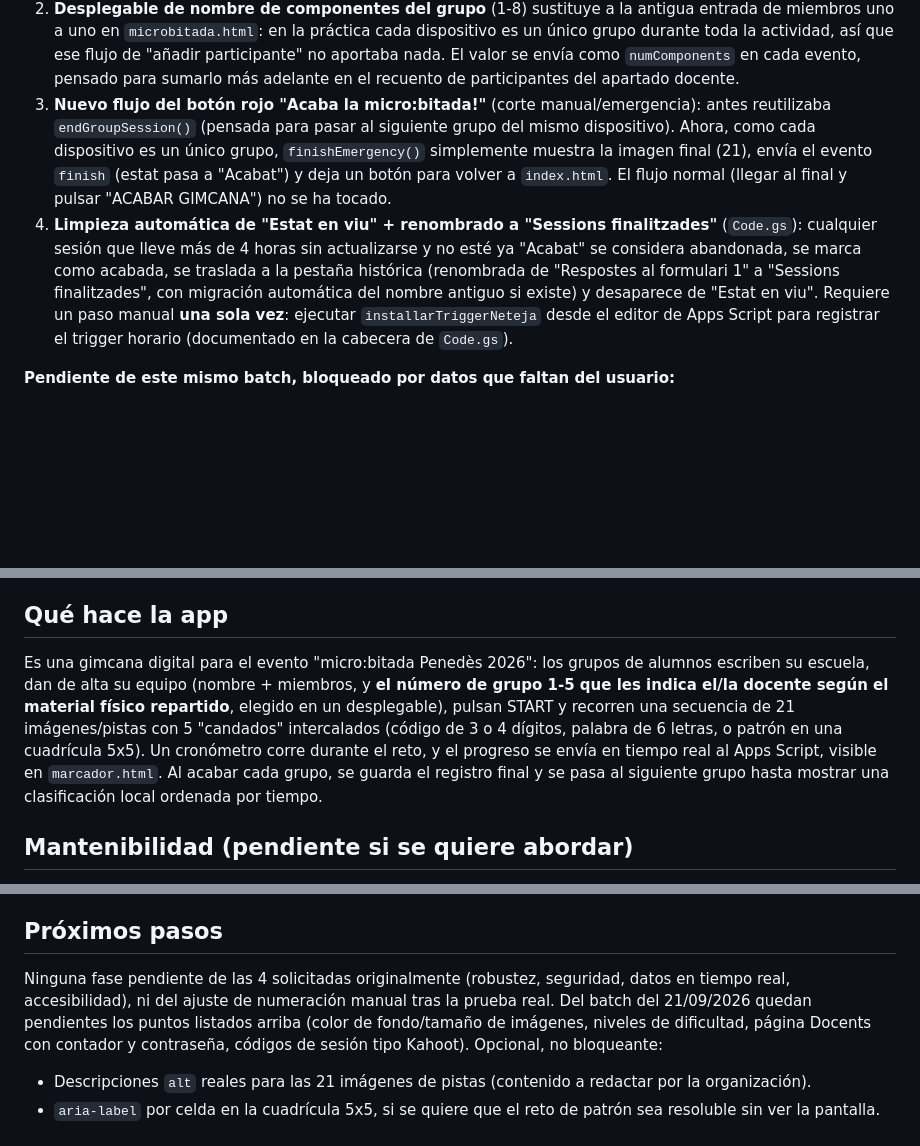
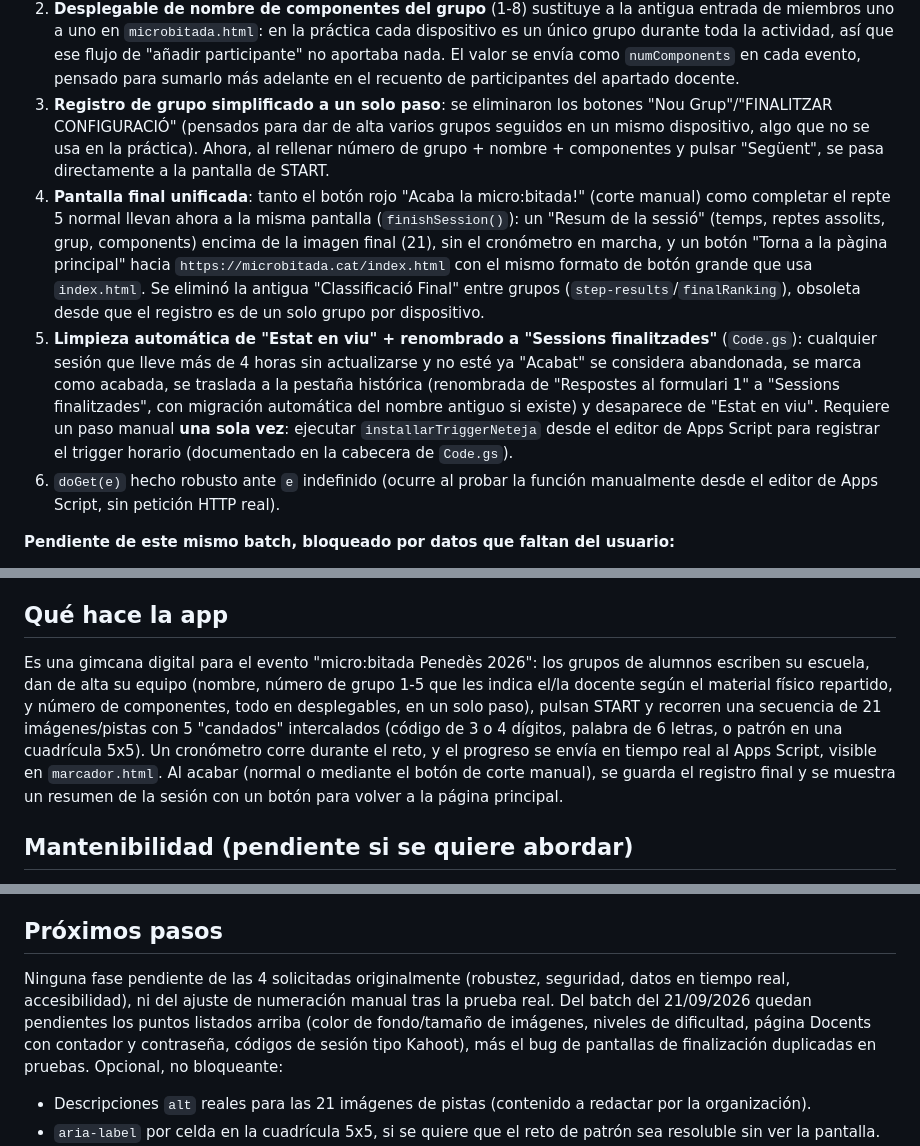
Before and after one commit to Paula-Pacho/mentoria-apps, a Markdown page: microbitada26/documentacion/analisis-codigo-microbitada.md, 3 parts joined by grey strips. GitHub-like rendering; blank space fills up the shorter version.

Commit message:
Amplia la documentació amb el registre simplificat i la pantalla final unificada
Sincronitza la còpia local amb el projecte de claude.ai.

```diff
--- a/microbitada26/documentacion/analisis-codigo-microbitada.md
+++ b/microbitada26/documentacion/analisis-codigo-microbitada.md
@@ -47,8 +47,10 @@
 **Actualizaciones del 21/09/2026 (batch de 9 tareas pedidas por el usuario):**
 1. **Peu de pàgina con logos institucionales y licencia**, en `index.html`, `microbitada.html` y `marcador.html`: logos de financiación (Ministeri d'Educació + Generalitat de Catalunya) y de Mentories 4.0 (en `assets/logos/`), más el texto de licencia CC BY-NC-SA 4.0.
 2. **Desplegable de nombre de componentes del grupo** (1-8) sustituye a la antigua entrada de miembros uno a uno en `microbitada.html`: en la práctica cada dispositivo es un único grupo durante toda la actividad, así que ese flujo de "añadir participante" no aportaba nada. El valor se envía como `numComponents` en cada evento, pensado para sumarlo más adelante en el recuento de participantes del apartado docente.
-3. **Nuevo flujo del botón rojo "Acaba la micro:bitada!"** (corte manual/emergencia): antes reutilizaba `endGroupSession()` (pensada para pasar al siguiente grupo del mismo dispositivo). Ahora, como cada dispositivo es un único grupo, `finishEmergency()` simplemente muestra la imagen final (21), envía el evento `finish` (estat pasa a "Acabat") y deja un botón para volver a `index.html`. El flujo normal (llegar al final y pulsar "ACABAR GIMCANA") no se ha tocado.
-4. **Limpieza automática de "Estat en viu" + renombrado a "Sessions finalitzades"** (`Code.gs`): cualquier sesión que lleve más de 4 horas sin actualizarse y no esté ya "Acabat" se considera abandonada, se marca como acabada, se traslada a la pestaña histórica (renombrada de "Respostes al formulari 1" a "Sessions finalitzades", con migración automática del nombre antiguo si existe) y desaparece de "Estat en viu". Requiere un paso manual **una sola vez**: ejecutar `installarTriggerNeteja` desde el editor de Apps Script para registrar el trigger horario (documentado en la cabecera de `Code.gs`).
+3. **Registro de grupo simplificado a un solo paso**: se eliminaron los botones "Nou Grup"/"FINALITZAR CONFIGURACIÓ" (pensados para dar de alta varios grupos seguidos en un mismo dispositivo, algo que no se usa en la práctica). Ahora, al rellenar número de grupo + nombre + componentes y pulsar "Següent", se pasa directamente a la pantalla de START.
+4. **Pantalla final unificada**: tanto el botón rojo "Acaba la micro:bitada!" (corte manual) como completar el repte 5 normal llevan ahora a la misma pantalla (`finishSession()`): un "Resum de la sessió" (temps, reptes assolits, grup, components) encima de la imagen final (21), sin el cronómetro en marcha, y un botón "Torna a la pàgina principal" hacia `https://microbitada.cat/index.html` con el mismo formato de botón grande que usa `index.html`. Se eliminó la antigua "Classificació Final" entre grupos (`step-results`/`finalRanking`), obsoleta desde que el registro es de un solo grupo por dispositivo.
+5. **Limpieza automática de "Estat en viu" + renombrado a "Sessions finalitzades"** (`Code.gs`): cualquier sesión que lleve más de 4 horas sin actualizarse y no esté ya "Acabat" se considera abandonada, se marca como acabada, se traslada a la pestaña histórica (renombrada de "Respostes al formulari 1" a "Sessions finalitzades", con migración automática del nombre antiguo si existe) y desaparece de "Estat en viu". Requiere un paso manual **una sola vez**: ejecutar `installarTriggerNeteja` desde el editor de Apps Script para registrar el trigger horario (documentado en la cabecera de `Code.gs`).
+6. `doGet(e)` hecho robusto ante `e` indefinido (ocurre al probar la función manualmente desde el editor de Apps Script, sin petición HTTP real).
 
 **Pendiente de este mismo batch, bloqueado por datos que faltan del usuario:**
 - Color de fondo y ampliación al máximo de las imágenes de los retos (pensado para Chromebook) — falta que el usuario indique el color deseado.
@@ -70,7 +74,7 @@ Fuente original: `microbitada.html` (carpeta "Mentoria" del usuario, luego movid
 
 ## Qué hace la app
 
-Es una gimcana digital para el evento "micro:bitada Penedès 2026": los grupos de alumnos escriben su escuela, dan de alta su equipo (nombre + miembros, y **el número de grupo 1-5 que les indica el/la docente según el material físico repartido**, elegido en un desplegable), pulsan START y recorren una secuencia de 21 imágenes/pistas con 5 "candados" intercalados (código de 3 o 4 dígitos, palabra de 6 letras, o patrón en una cuadrícula 5x5). Un cronómetro corre durante el reto, y el progreso se envía en tiempo real al Apps Script, visible en `marcador.html`. Al acabar cada grupo, se guarda el registro final y se pasa al siguiente grupo hasta mostrar una clasificación local ordenada por tiempo.
+Es una gimcana digital para el evento "micro:bitada Penedès 2026": los grupos de alumnos escriben su escuela, dan de alta su equipo (nombre, número de grupo 1-5 que les indica el/la docente según el material físico repartido, y número de componentes, todo en desplegables, en un solo paso), pulsan START y recorren una secuencia de 21 imágenes/pistas con 5 "candados" intercalados (código de 3 o 4 dígitos, palabra de 6 letras, o patrón en una cuadrícula 5x5). Un cronómetro corre durante el reto, y el progreso se envía en tiempo real al Apps Script, visible en `marcador.html`. Al acabar (normal o mediante el botón de corte manual), se guarda el registro final y se muestra un resumen de la sesión con un botón para volver a la página principal.
 
 ## Mantenibilidad (pendiente si se quiere abordar)
 
@@ -81,7 +85,7 @@ Es una gimcana digital para el evento "micro:bitada Penedès 2026": los grupos d
 
 ## Próximos pasos
 
-Ninguna fase pendiente de las 4 solicitadas originalmente (robustez, seguridad, datos en tiempo real, accesibilidad), ni del ajuste de numeración manual tras la prueba real. Del batch del 21/09/2026 quedan pendientes los puntos listados arriba (color de fondo/tamaño de imágenes, niveles de dificultad, página Docents con contador y contraseña, códigos de sesión tipo Kahoot). Opcional, no bloqueante:
+Ninguna fase pendiente de las 4 solicitadas originalmente (robustez, seguridad, datos en tiempo real, accesibilidad), ni del ajuste de numeración manual tras la prueba real. Del batch del 21/09/2026 quedan pendientes los puntos listados arriba (color de fondo/tamaño de imágenes, niveles de dificultad, página Docents con contador y contraseña, códigos de sesión tipo Kahoot), más el bug de pantallas de finalización duplicadas en pruebas. Opcional, no bloqueante:
 - Descripciones `alt` reales para las 21 imágenes de pistas (contenido a redactar por la organización).
 - `aria-label` por celda en la cuadrícula 5x5, si se quiere que el reto de patrón sea resoluble sin ver la pantalla.
 - Manejo de errores de carga de imagen; revisar/actualizar la paleta de `marcador.html` (todavía usa los valores de contraste anteriores a la Fase 3).
```
Also changed, not shown: other parts of microbitada26/documentacion/analisis-codigo-microbitada.md (+2 -0 lines).
